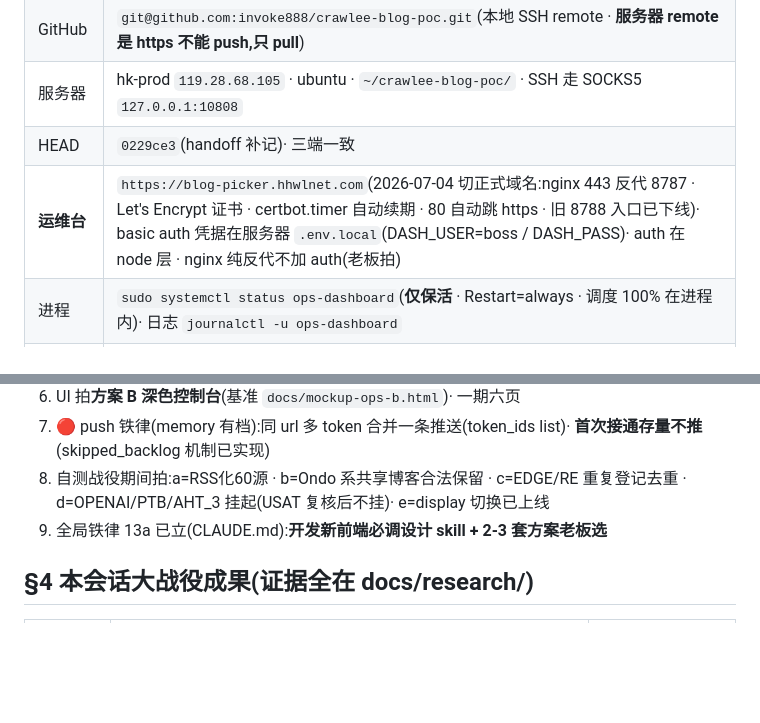
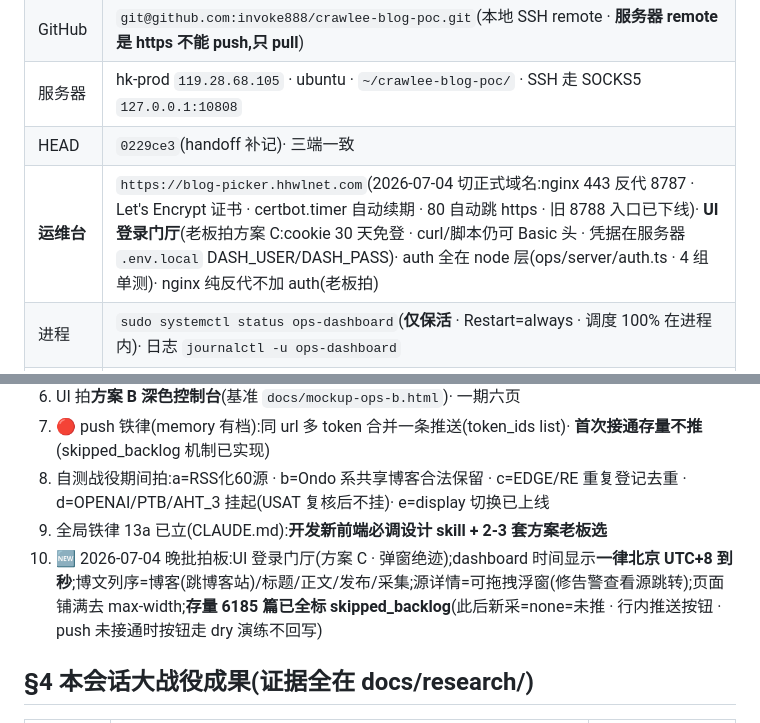
Before and after one commit to invoke888/crawlee-blog-poc, a Markdown page: docs/handoff-crawlee-ops-2026-07-04.md, 2 parts joined by grey strips. GitHub-like rendering; blank space fills up the shorter version.

Commit message:
docs: handoff 补记 UI 登录门厅+浮窗+博文页改版+存量标记拍板
Co-Authored-By: Claude Fable 5 <noreply@anthropic.com>

```diff
--- a/docs/handoff-crawlee-ops-2026-07-04.md
+++ b/docs/handoff-crawlee-ops-2026-07-04.md
@@ -23,7 +23,7 @@
 | GitHub | `git@github.com:invoke888/crawlee-blog-poc.git`(本地 SSH remote · **服务器 remote 是 https 不能 push,只 pull**)|
 | 服务器 | hk-prod `119.28.68.105` · ubuntu · `~/crawlee-blog-poc/` · SSH 走 SOCKS5 `127.0.0.1:10808` |
 | HEAD | `0229ce3`(handoff 补记)· 三端一致 |
-| **运维台** | `https://blog-picker.hhwlnet.com`(2026-07-04 切正式域名:nginx 443 反代 8787 · Let's Encrypt 证书 · certbot.timer 自动续期 · 80 自动跳 https · 旧 8788 入口已下线)· basic auth 凭据在服务器 `.env.local`(DASH_USER=boss / DASH_PASS)· auth 在 node 层 · nginx 纯反代不加 auth(老板拍)|
+| **运维台** | `https://blog-picker.hhwlnet.com`(2026-07-04 切正式域名:nginx 443 反代 8787 · Let's Encrypt 证书 · certbot.timer 自动续期 · 80 自动跳 https · 旧 8788 入口已下线)· **UI 登录门厅**(老板拍方案 C:cookie 30 天免登 · curl/脚本仍可 Basic 头 · 凭据在服务器 `.env.local` DASH_USER/DASH_PASS)· auth 全在 node 层(ops/server/auth.ts · 4 组单测)· nginx 纯反代不加 auth(老板拍)|
 | 进程 | `sudo systemctl status ops-dashboard`(**仅保活** · Restart=always · 调度 100% 在进程内)· 日志 `journalctl -u ops-dashboard` |
 | 调度 | 内置 · 每 60min 自动跑批(interval 在面板设置页可改 · 下 tick 生效)· 首批 2026-07-04 15:27 起 |
 | 数据 | 634 源 · 采集池 ~508(黑名单4/挂起61/判死42/token排除5)· 有数据 501 · articles 6109 · 单轮全量 ~4.6min |
@@ -71,6 +71,7 @@ storage/logs/<run_id>.log(批次日志 · 30天)
 7. 🔴 push 铁律(memory 有档):同 url 多 token 合并一条推送(token_ids list)· **首次接通存量不推**(skipped_backlog 机制已实现)
 8. 自测战役期间拍:a=RSS化60源 · b=Ondo 系共享博客合法保留 · c=EDGE/RE 重复登记去重 · d=OPENAI/PTB/AHT_3 挂起(USAT 复核后不挂)· e=display 切换已上线
 9. 全局铁律 13a 已立(CLAUDE.md):**开发新前端必调设计 skill + 2-3 套方案老板选**
+10. 🆕 2026-07-04 晚批拍板:UI 登录门厅(方案 C · 弹窗绝迹);dashboard 时间显示**一律北京 UTC+8 到秒**;博文列序=博客(跳博客站)/标题/正文/发布/采集;源详情=可拖拽浮窗(修告警查看源跳转);页面铺满去 max-width;**存量 6185 篇已全标 skipped_backlog**(此后新采=none=未推 · 行内推送按钮 · push 未接通时按钮走 dry 演练不回写)
 
 ## §4 本会话大战役成果(证据全在 docs/research/)
 
```
